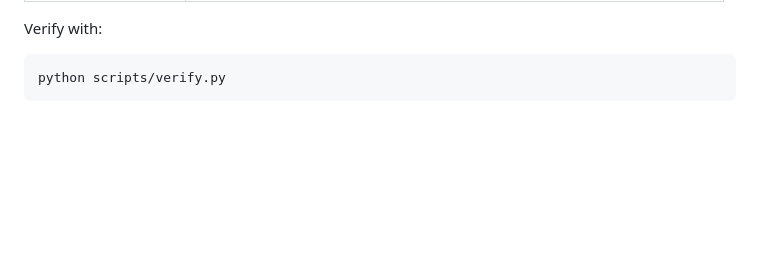
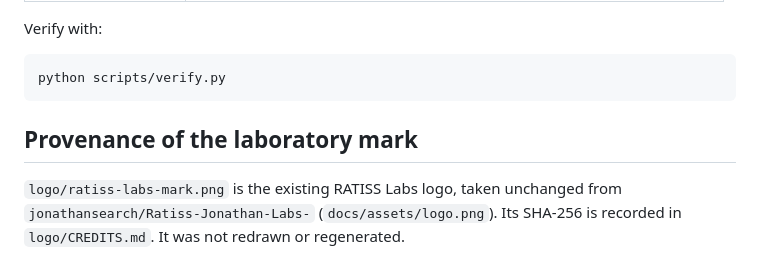
Before and after one commit to jonathansearch/RATISS-VERSE-I, a Markdown page: results/README.md, the part around the change. Drawn GitHub-style; blank space fills up the shorter version.

````diff
--- a/results/README.md
+++ b/results/README.md
@@ -18,3 +18,9 @@ Verify with:
 ```bash
 python scripts/verify.py
 ```
+
+## Provenance of the laboratory mark
+
+`logo/ratiss-labs-mark.png` is the existing RATISS Labs logo, taken unchanged
+from `jonathansearch/Ratiss-Jonathan-Labs-` (`docs/assets/logo.png`). Its
+SHA-256 is recorded in `logo/CREDITS.md`. It was not redrawn or regenerated.
````
Also changed, not shown: README.md (+18 -3 lines), docs/04_FALSIFIABILITY.md (+3 -0 lines), logo/CREDITS.md (added, +20 -0 lines), logo/ratiss-labs-mark.png (added), logo/ratiss-logo.png (deleted), 7 other files.
